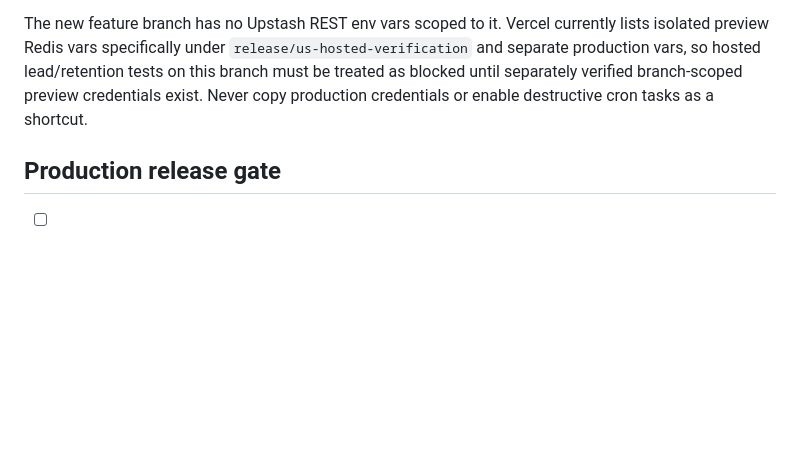
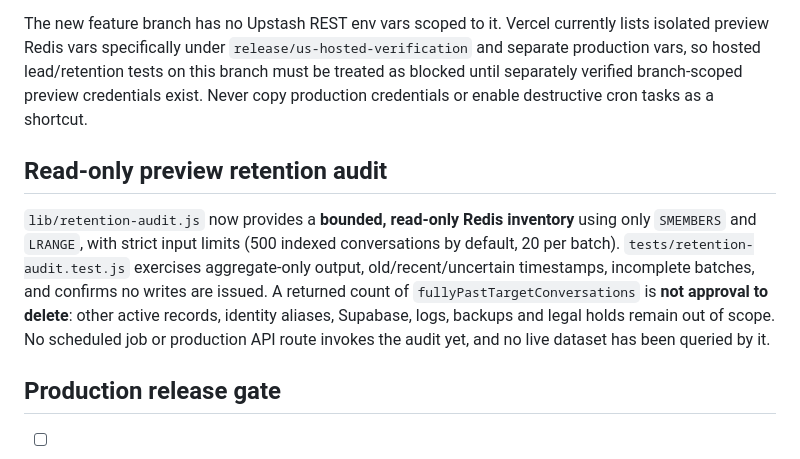
Before and after one commit to Hamza92Ra/RepliQ, a Markdown page: docs/dual-market-privacy-review.md, the part around the change. Drawn GitHub-style; blank space fills up the shorter version.

Commit message:
Document bounded privacy-safe retention audit and remaining live verification

```diff
--- a/docs/dual-market-privacy-review.md
+++ b/docs/dual-market-privacy-review.md
@@ -47,6 +47,10 @@ Redis `conv:<id>` message lists include a millisecond `ts` per entry. The conver
 
 The new feature branch has no Upstash REST env vars scoped to it. Vercel currently lists isolated preview Redis vars specifically under `release/us-hosted-verification` and separate production vars, so hosted lead/retention tests on this branch must be treated as blocked until separately verified branch-scoped preview credentials exist. Never copy production credentials or enable destructive cron tasks as a shortcut.
 
+## Read-only preview retention audit
+
+`lib/retention-audit.js` now provides a **bounded, read-only Redis inventory** using only `SMEMBERS` and `LRANGE`, with strict input limits (500 indexed conversations by default, 20 per batch). `tests/retention-audit.test.js` exercises aggregate-only output, old/recent/uncertain timestamps, incomplete batches, and confirms no writes are issued. A returned count of `fullyPastTargetConversations` is **not approval to delete**: other active records, identity aliases, Supabase, logs, backups and legal holds remain out of scope. No scheduled job or production API route invokes the audit yet, and no live dataset has been queried by it.
+
 ## Production release gate
 
 - [ ] Run `npm test`, `npm run check:functions`, `npm run test:vercel-runtime` on this branch (GitHub workflows not observed, Vercel READY is not evidence of executing test suite). Expected function count is 8; verify rather than assume.
```
